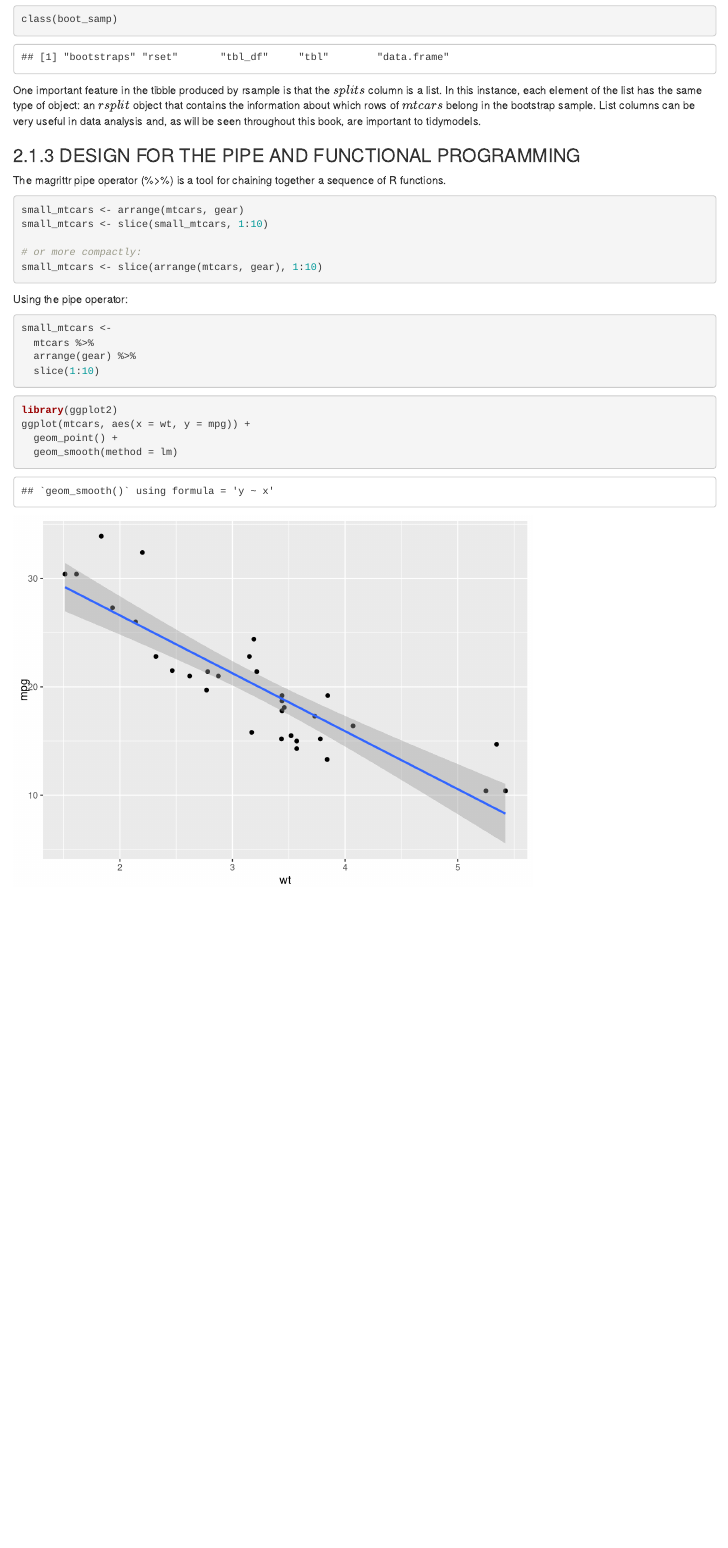
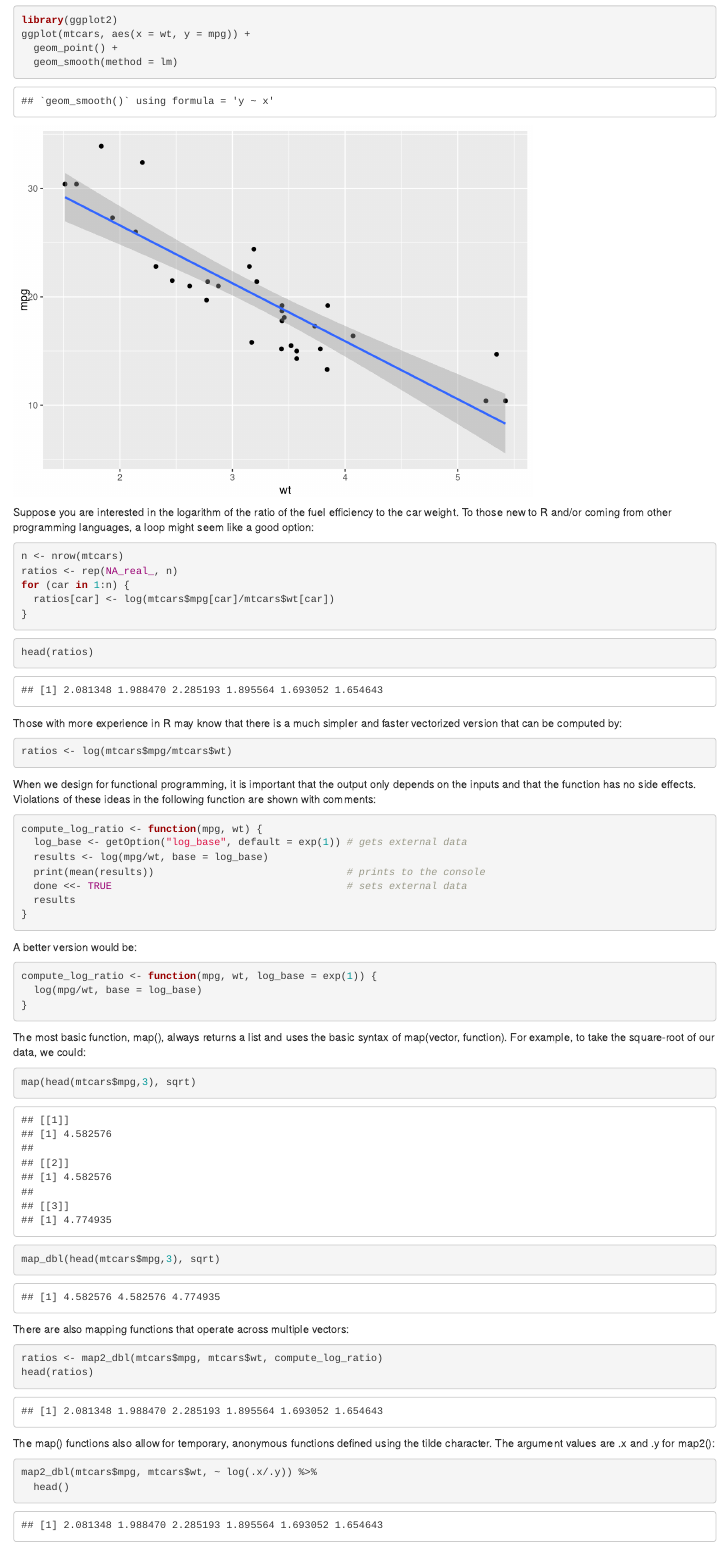
Before and after one commit to Lupercio421/Tidy_Tuesday_w-_Julia_Silge, an R Markdown document (tidy_modeling_with_R/chapter_2.Rmd): the page in a window 1100 px wide, from 1140 px down before the commit and from 1650 px down after it. Rendered offline with R 4.5, knitr and Pandoc, with nearby package versions; code that draws random numbers runs with fixed seeds of ours.

Commit message:
today's work

````diff
--- a/tidy_modeling_with_R/chapter_2.Rmd
+++ b/tidy_modeling_with_R/chapter_2.Rmd
@@ -53,3 +53,64 @@ ggplot(mtcars, aes(x = wt, y = mpg)) +
   geom_point() +
   geom_smooth(method = lm)
 ```
+Suppose you are interested in the logarithm of the ratio of the fuel efficiency to the car weight. To those new to R and/or coming from other programming languages, a loop might seem like a good option:
+
+```{r}
+n <- nrow(mtcars)
+ratios <- rep(NA_real_, n)
+for (car in 1:n) {
+  ratios[car] <- log(mtcars$mpg[car]/mtcars$wt[car])
+}
+```
+
+```{r}
+head(ratios)
+```
+
+Those with more experience in R may know that there is a much simpler and faster vectorized version that can be computed by:
+```{r}
+ratios <- log(mtcars$mpg/mtcars$wt)
+```
+
+When we design for functional programming, it is important that the output only depends on the inputs and that the function has no side effects. Violations of these ideas in the following function are shown with comments:
+
+```{r}
+compute_log_ratio <- function(mpg, wt) {
+  log_base <- getOption("log_base", default = exp(1)) # gets external data
+  results <- log(mpg/wt, base = log_base)
+  print(mean(results))                                # prints to the console
+  done <<- TRUE                                       # sets external data
+  results
+}
+```
+
+A better version would be:
+
+```{r}
+compute_log_ratio <- function(mpg, wt, log_base = exp(1)) {
+  log(mpg/wt, base = log_base)
+}
+```
+
+The most basic function, map(), always returns a list and uses the basic syntax of map(vector, function). For example, to take the square-root of our data, we could:
+
+```{r}
+map(head(mtcars$mpg,3), sqrt)
+```
+
+```{r}
+map_dbl(head(mtcars$mpg,3), sqrt)
+```
+
+There are also mapping functions that operate across multiple vectors:
+```{r}
+ratios <- map2_dbl(mtcars$mpg, mtcars$wt, compute_log_ratio)
+head(ratios)
+```
+
+
+The map() functions also allow for temporary, anonymous functions defined using the tilde character. The argument values are .x and .y for map2():
+```{r}
+map2_dbl(mtcars$mpg, mtcars$wt, ~ log(.x/.y)) %>%
+  head()
+```
````
